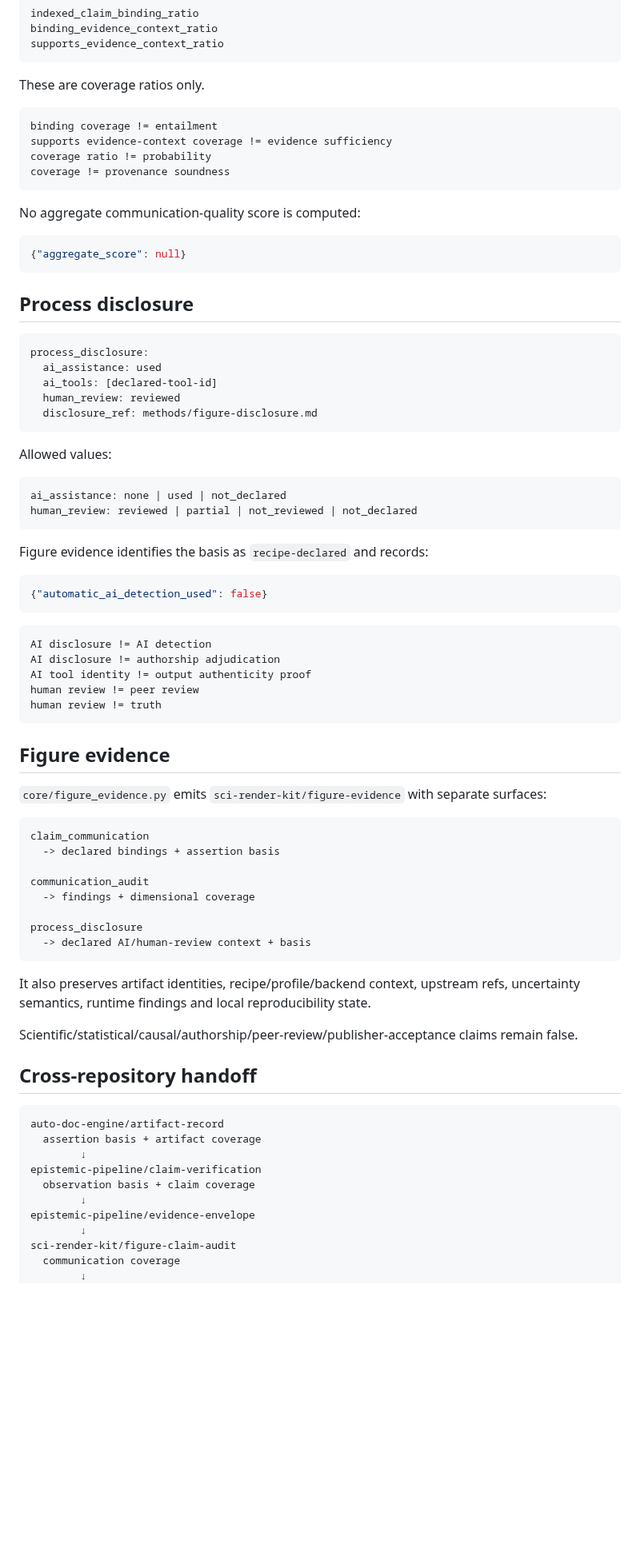
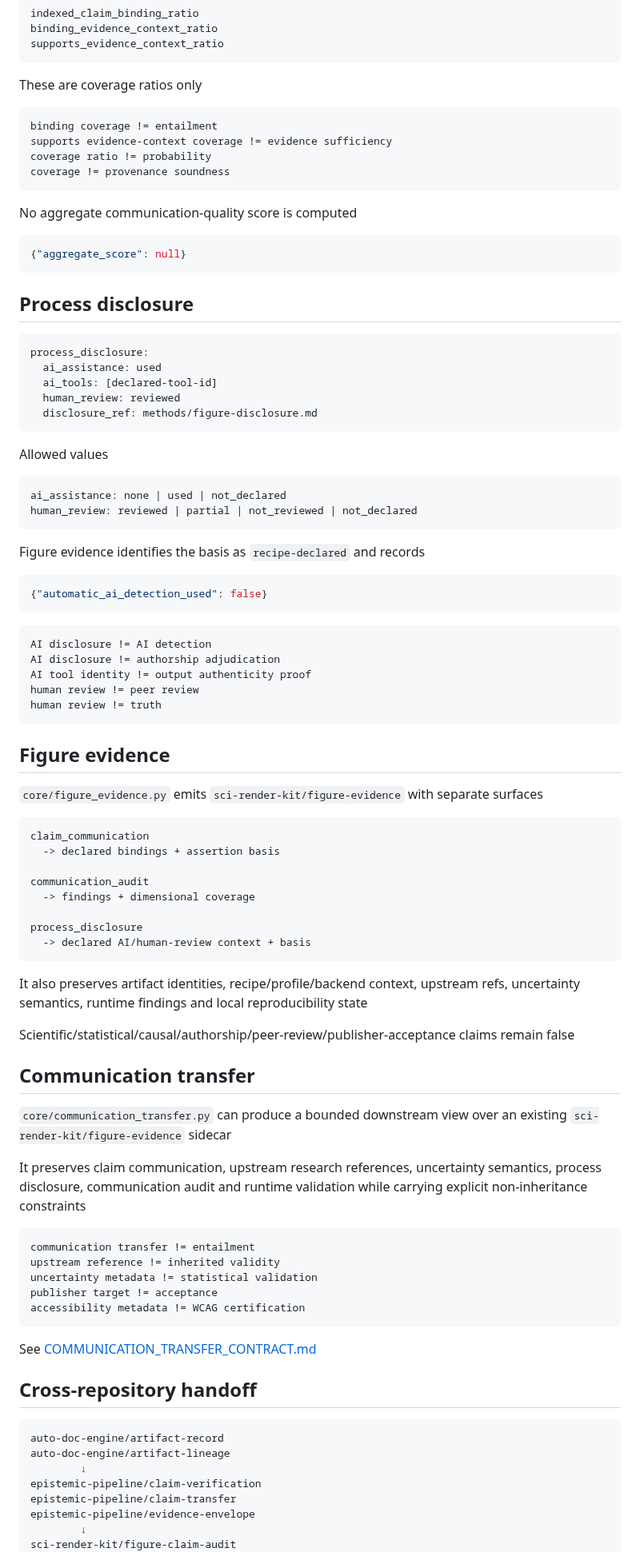
Before and after one commit to lostlight530/sci-render-kit, a Markdown page: FIGURE_CLAIM_CONTRACT.md, the part around one of its changes. Shown at 80% size. GitHub-like rendering; blank space fills up the shorter version.

Commit message:
docs: close figure claim contract at August stage baseline

````diff
--- a/FIGURE_CLAIM_CONTRACT.md
+++ b/FIGURE_CLAIM_CONTRACT.md
@@ -120,7 +123,7 @@ binding_evidence_context_ratio
 supports_evidence_context_ratio
 ```
 
-These are coverage ratios only.
+These are coverage ratios only
 
 ```text
 binding coverage != entailment
@@ -129,7 +132,7 @@ coverage ratio != probability
 coverage != provenance soundness
 ```
 
-No aggregate communication-quality score is computed:
+No aggregate communication-quality score is computed
 
 ```json
 {"aggregate_score": null}
@@ -145,14 +148,14 @@ process_disclosure:
   disclosure_ref: methods/figure-disclosure.md
 ```
 
-Allowed values:
+Allowed values
 
 ```text
 ai_assistance: none | used | not_declared
 human_review: reviewed | partial | not_reviewed | not_declared
 ```
 
-Figure evidence identifies the basis as `recipe-declared` and records:
+Figure evidence identifies the basis as `recipe-declared` and records
 
 ```json
 {"automatic_ai_detection_used": false}
@@ -168,7 +171,7 @@ human review != truth
 
 ## Figure evidence
 
-`core/figure_evidence.py` emits `sci-render-kit/figure-evidence` with separate surfaces:
+`core/figure_evidence.py` emits `sci-render-kit/figure-evidence` with separate surfaces
 
 ```text
 claim_communication
@@ -181,22 +184,35 @@ process_disclosure
   -> declared AI/human-review context + basis
 ```
 
-It also preserves artifact identities, recipe/profile/backend context, upstream refs, uncertainty semantics, runtime findings and local reproducibility state.
+It also preserves artifact identities, recipe/profile/backend context, upstream refs, uncertainty semantics, runtime findings and local reproducibility state
 
-Scientific/statistical/causal/authorship/peer-review/publisher-acceptance claims remain false.
+Scientific/statistical/causal/authorship/peer-review/publisher-acceptance claims remain false
+
+## Communication transfer
+
+`core/communication_transfer.py` can produce a bounded downstream view over an existing `sci-render-kit/figure-evidence` sidecar
+
+It preserves claim communication, upstream research references, uncertainty semantics, process disclosure, communication audit and runtime validation while carrying explicit non-inheritance constraints
+
+```text
+communication transfer != entailment
+upstream reference != inherited validity
+uncertainty metadata != statistical validation
+publisher target != acceptance
+accessibility metadata != WCAG certification
+```
+
+See [COMMUNICATION_TRANSFER_CONTRACT.md](COMMUNICATION_TRANSFER_CONTRACT.md)
 
 ## Cross-repository handoff
 
 ```text
 auto-doc-engine/artifact-record
-  assertion basis + artifact coverage
+auto-doc-engine/artifact-lineage
         ↓
 epistemic-pipeline/claim-verification
-  observation basis + claim coverage
-        ↓
+epistemic-pipeline/claim-transfer
 epistemic-pipeline/evidence-envelope
         ↓
 sci-render-kit/figure-claim-audit
-  communication coverage
-        ↓
 sci-render-kit/figure-evidence
````
Also changed, not shown: other parts of FIGURE_CLAIM_CONTRACT.md (+29 -15 lines).
